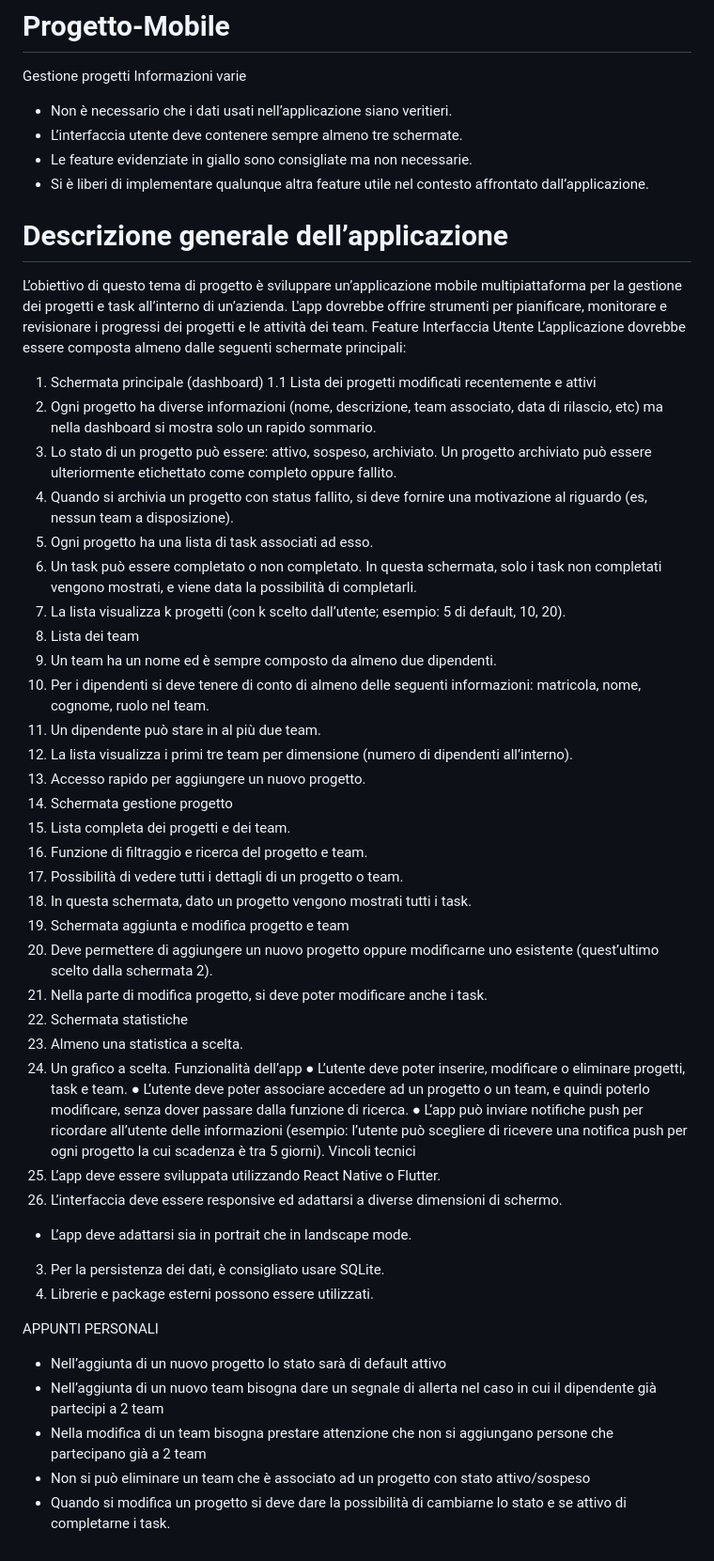
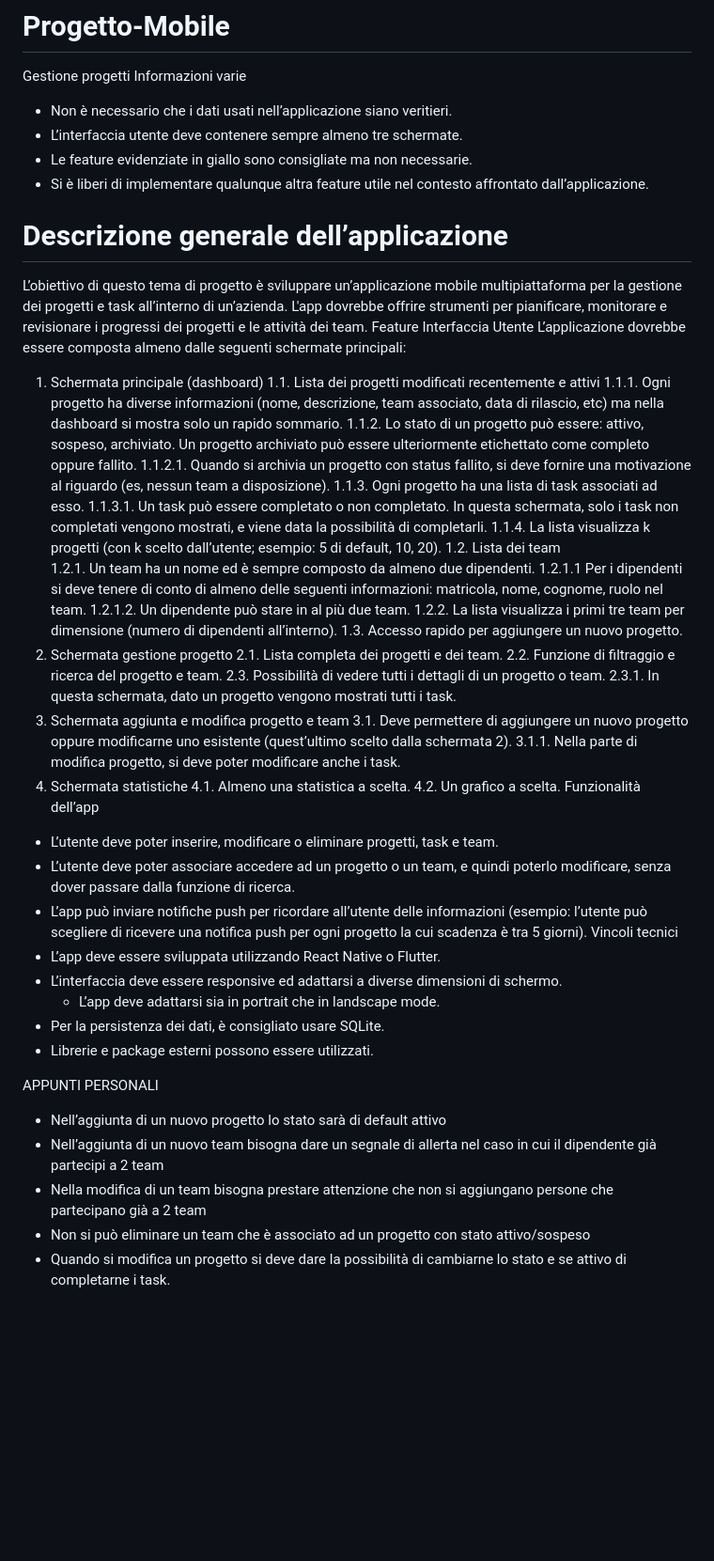
Before and after one commit to apiantonio/OneTask, a Markdown page: README.md, the part around the change. Shown: that part at 94% size. Drawn GitHub-style; blank space fills up the shorter version.

```diff
--- a/README.md
+++ b/README.md
@@ -1,54 +1,54 @@
 # Progetto-Mobile
 Gestione progetti
 Informazioni varie
--	Non è necessario che i dati usati nell’applicazione siano veritieri.
--	L’interfaccia utente deve contenere sempre almeno tre schermate.
--	Le feature evidenziate in giallo sono consigliate ma non necessarie.
--	Si è liberi di implementare qualunque altra feature utile nel contesto affrontato dall’applicazione.
+- Non è necessario che i dati usati nell’applicazione siano veritieri.
+- L’interfaccia utente deve contenere sempre almeno tre schermate.
+- Le feature evidenziate in giallo sono consigliate ma non necessarie.
+- Si è liberi di implementare qualunque altra feature utile nel contesto affrontato dall’applicazione.
 
 # Descrizione generale dell’applicazione
 L’obiettivo di questo tema di progetto è sviluppare un’applicazione mobile multipiattaforma per la gestione dei progetti e task all’interno di un’azienda. L'app dovrebbe offrire strumenti per pianificare, monitorare e revisionare i progressi dei progetti e le attività dei team.
 Feature Interfaccia Utente
 L’applicazione dovrebbe essere composta almeno dalle seguenti schermate principali:
-1.	Schermata principale (dashboard)
-1.1	Lista dei progetti modificati recentemente e attivi
-1.	Ogni progetto ha diverse informazioni (nome, descrizione, team associato, data di rilascio, etc) ma nella dashboard si mostra solo un rapido sommario.
-2.	Lo stato di un progetto può essere: attivo, sospeso, archiviato. Un progetto archiviato può essere ulteriormente etichettato come completo oppure fallito.
-1.	Quando si archivia un progetto con status fallito, si deve fornire una motivazione al riguardo (es, nessun team a disposizione).
-3.	Ogni progetto ha una lista di task associati ad esso.
-1.	Un task può essere completato o non completato. In questa schermata, solo i task non completati vengono mostrati, e viene data la possibilità di completarli.
-4.	La lista visualizza k progetti (con k scelto dall’utente; esempio: 5 di default, 10, 20).
-2.	Lista dei team
-1.	Un team ha un nome ed è sempre composto da almeno due dipendenti.
-1.	Per i dipendenti si deve tenere di conto di almeno delle seguenti informazioni: matricola, nome, cognome, ruolo nel team.
-2.	Un dipendente può stare in al più due team.
-2.	La lista visualizza i primi tre team per dimensione (numero di dipendenti all’interno).
-3.	Accesso rapido per aggiungere un nuovo progetto.
-2.	Schermata gestione progetto
-1.	Lista completa dei progetti e dei team.
-2.	Funzione di filtraggio e ricerca del progetto e team.
-3.	Possibilità di vedere tutti i dettagli di un progetto o team.
-1.	In questa schermata, dato un progetto vengono mostrati tutti i task.
-3.	Schermata aggiunta e modifica progetto e team
-1.	Deve permettere di aggiungere un nuovo progetto oppure modificarne uno esistente (quest’ultimo scelto dalla schermata 2).
-1.	Nella parte di modifica progetto, si deve poter modificare anche i task.
-4.	Schermata statistiche
-1.	Almeno una statistica a scelta.
-2.	Un grafico a scelta.
+1. Schermata principale (dashboard)
+1.1. Lista dei progetti modificati recentemente e attivi
+1.1.1. Ogni progetto ha diverse informazioni (nome, descrizione, team associato, data di rilascio, etc) ma nella dashboard si mostra solo un rapido sommario.
+1.1.2. Lo stato di un progetto può essere: attivo, sospeso, archiviato. Un progetto archiviato può essere ulteriormente etichettato come completo oppure fallito.
+1.1.2.1. Quando si archivia un progetto con status fallito, si deve fornire una motivazione al riguardo (es, nessun team a disposizione).
+1.1.3. Ogni progetto ha una lista di task associati ad esso.
+1.1.3.1. Un task può essere completato o non completato. In questa schermata, solo i task non completati vengono mostrati, e viene data la possibilità di completarli.
+1.1.4. La lista visualizza k progetti (con k scelto dall’utente; esempio: 5 di default, 10, 20).
+1.2. Lista dei team
+1.2.1. Un team ha un nome ed è sempre composto da almeno due dipendenti.
+1.2.1.1 Per i dipendenti si deve tenere di conto di almeno delle seguenti informazioni: matricola, nome, cognome, ruolo nel team.
+1.2.1.2. Un dipendente può stare in al più due team.
+1.2.2. La lista visualizza i primi tre team per dimensione (numero di dipendenti all’interno).
+1.3. Accesso rapido per aggiungere un nuovo progetto.
+2. Schermata gestione progetto
+2.1. Lista completa dei progetti e dei team.
+2.2. Funzione di filtraggio e ricerca del progetto e team.
+2.3. Possibilità di vedere tutti i dettagli di un progetto o team.
+2.3.1. In questa schermata, dato un progetto vengono mostrati tutti i task.
+3. Schermata aggiunta e modifica progetto e team
+3.1. Deve permettere di aggiungere un nuovo progetto oppure modificarne uno esistente (quest’ultimo scelto dalla schermata 2).
+3.1.1. Nella parte di modifica progetto, si deve poter modificare anche i task.
+4. Schermata statistiche
+4.1. Almeno una statistica a scelta.
+4.2. Un grafico a scelta.
 Funzionalità dell’app
-● L’utente deve poter inserire, modificare o eliminare progetti, task e team.
-●	L’utente deve poter associare accedere ad un progetto o un team, e quindi poterlo modificare, senza dover passare dalla funzione di ricerca.
-●	L’app può inviare notifiche push per ricordare all’utente delle informazioni (esempio: l’utente può scegliere di ricevere una notifica push per ogni progetto la cui scadenza è tra 5 giorni).
+* L’utente deve poter inserire, modificare o eliminare progetti, task e team.
+* L’utente deve poter associare accedere ad un progetto o un team, e quindi poterlo modificare, senza dover passare dalla funzione di ricerca.
+* L’app può inviare notifiche push per ricordare all’utente delle informazioni (esempio: l’utente può scegliere di ricevere una notifica push per ogni progetto la cui scadenza è tra 5 giorni).
 Vincoli tecnici
-1.	L’app deve essere sviluppata utilizzando React Native o Flutter.
-2.	L’interfaccia deve essere responsive ed adattarsi a diverse dimensioni di schermo.
+* L’app deve essere sviluppata utilizzando React Native o Flutter.
+* L’interfaccia deve essere responsive ed adattarsi a diverse dimensioni di schermo.
   - L’app deve adattarsi sia in portrait che in landscape mode.
-3.	Per la persistenza dei dati, è consigliato usare SQLite.
-4.	Librerie e package esterni possono essere utilizzati.
+* Per la persistenza dei dati, è consigliato usare SQLite.
+* Librerie e package esterni possono essere utilizzati.
 
 APPUNTI PERSONALI
--	Nell’aggiunta di un nuovo progetto lo stato sarà di default attivo
--	Nell’aggiunta di un nuovo team bisogna dare un segnale di allerta nel caso in cui il dipendente già partecipi a 2 team
--	Nella modifica di un team bisogna prestare attenzione che non si aggiungano persone che partecipano già a 2 team
--	Non si può eliminare un team che è associato ad un progetto con stato attivo/sospeso
--	Quando si modifica un progetto si deve dare la possibilità di cambiarne lo stato e se attivo di completarne i task.
+- Nell’aggiunta di un nuovo progetto lo stato sarà di default attivo
+- Nell’aggiunta di un nuovo team bisogna dare un segnale di allerta nel caso in cui il dipendente già partecipi a 2 team
+- Nella modifica di un team bisogna prestare attenzione che non si aggiungano persone che partecipano già a 2 team
+- Non si può eliminare un team che è associato ad un progetto con stato attivo/sospeso
+- Quando si modifica un progetto si deve dare la possibilità di cambiarne lo stato e se attivo di completarne i task.
```
